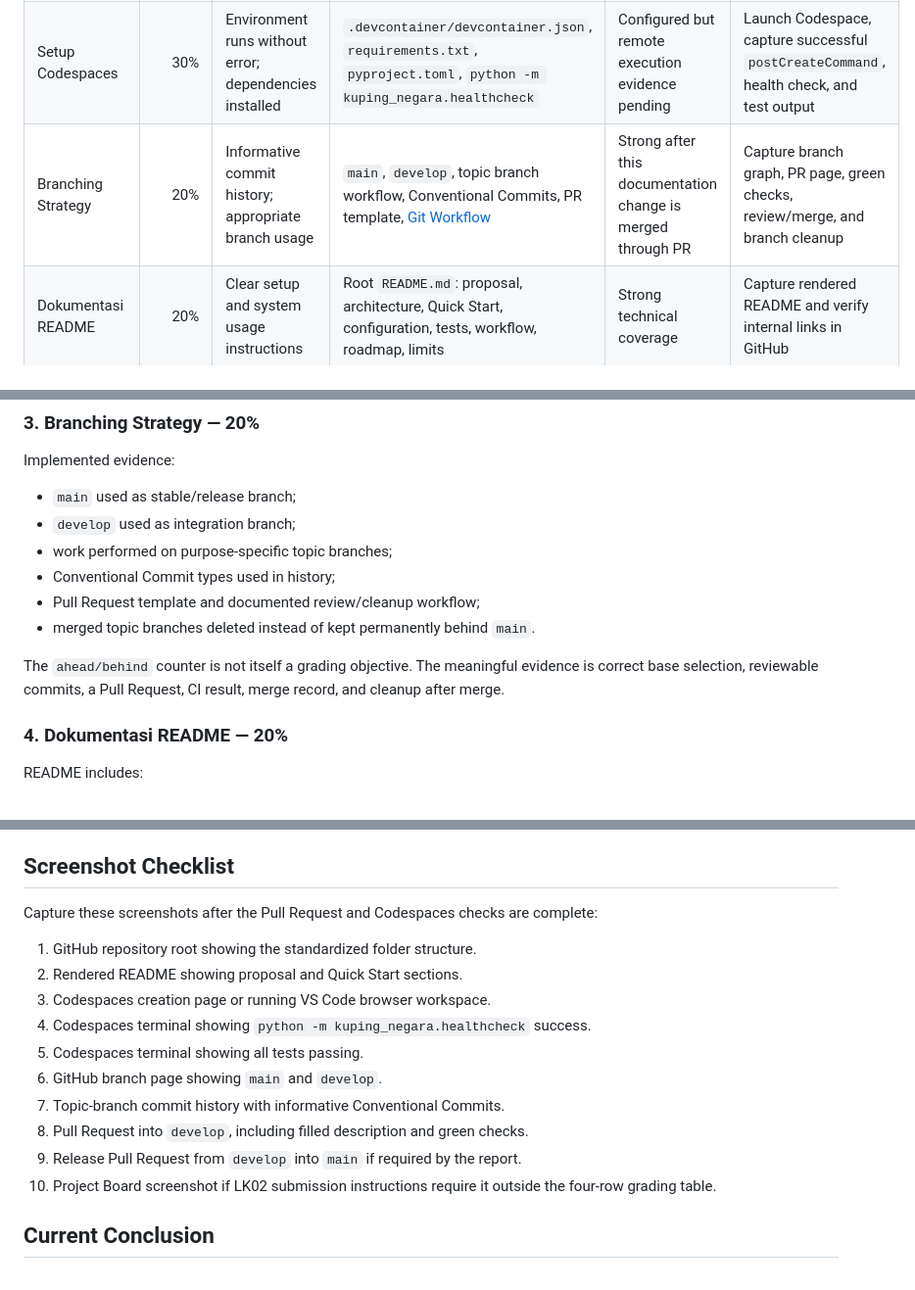
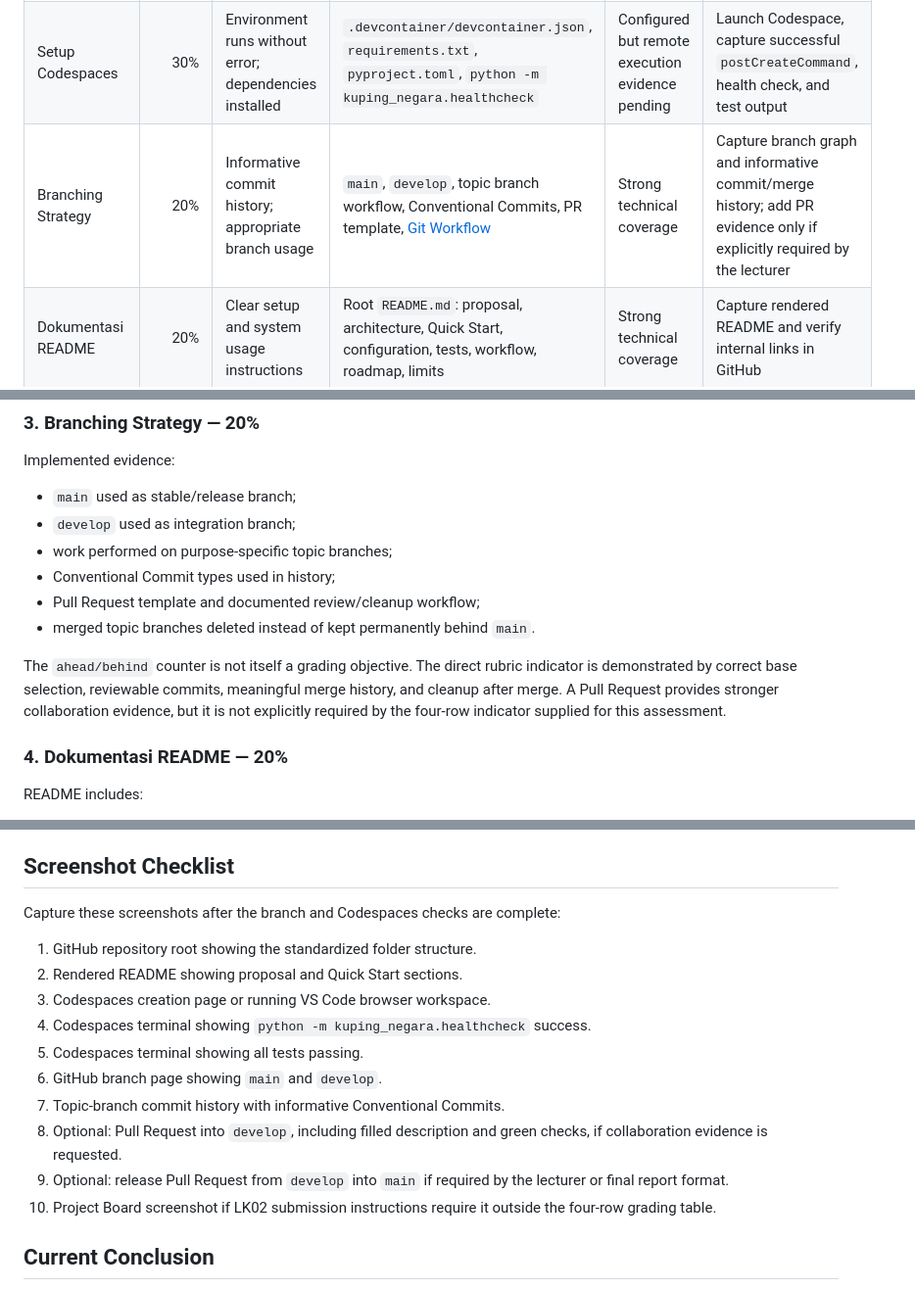
Before and after one commit to ahmadnafi30/kuping-negara, a Markdown page: docs/assessment-criteria.md, 3 parts joined by grey strips. Shown at 98% size. Drawn GitHub-style.

Commit message:
docs: clarify optional pull request evidence

```diff
--- a/docs/assessment-criteria.md
+++ b/docs/assessment-criteria.md
@@ -10,7 +10,7 @@ report.
 | --- | ---: | --- | --- | --- | --- |
 | Standardisasi Struktur | 30% | Folder follows best practices; naming convention consistent | `src/kuping_negara/`, data zones, tests, configs, docs, `.gitignore`, [Project Structure](project-structure.md), [Development Guidelines](development-guidelines.md) | Strong technical coverage | Screenshot repository tree and briefly explain `src` layout |
 | Setup Codespaces | 30% | Environment runs without error; dependencies installed | `.devcontainer/devcontainer.json`, `requirements.txt`, `pyproject.toml`, `python -m kuping_negara.healthcheck` | Configured but remote execution evidence pending | Launch Codespace, capture successful `postCreateCommand`, health check, and test output |
-| Branching Strategy | 20% | Informative commit history; appropriate branch usage | `main`, `develop`, topic branch workflow, Conventional Commits, PR template, [Git Workflow](git-workflow.md) | Strong after this documentation change is merged through PR | Capture branch graph, PR page, green checks, review/merge, and branch cleanup |
+| Branching Strategy | 20% | Informative commit history; appropriate branch usage | `main`, `develop`, topic branch workflow, Conventional Commits, PR template, [Git Workflow](git-workflow.md) | Strong technical coverage | Capture branch graph and informative commit/merge history; add PR evidence only if explicitly required by the lecturer |
 | Dokumentasi README | 20% | Clear setup and system usage instructions | Root `README.md`: proposal, architecture, Quick Start, configuration, tests, workflow, roadmap, limits | Strong technical coverage | Capture rendered README and verify internal links in GitHub |
 
 ## Criterion Review
@@ -66,9 +66,11 @@ Implemented evidence:
 - Pull Request template and documented review/cleanup workflow;
 - merged topic branches deleted instead of kept permanently behind `main`.
 
-The `ahead/behind` counter is not itself a grading objective. The meaningful
-evidence is correct base selection, reviewable commits, a Pull Request, CI result,
-merge record, and cleanup after merge.
+The `ahead/behind` counter is not itself a grading objective. The direct rubric
+indicator is demonstrated by correct base selection, reviewable commits,
+meaningful merge history, and cleanup after merge. A Pull Request provides
+stronger collaboration evidence, but it is not explicitly required by the
+four-row indicator supplied for this assessment.
 
 ### 4. Dokumentasi README — 20%
 
@@ -84,8 +86,7 @@ README includes:
 
 ## Screenshot Checklist
 
-Capture these screenshots after the Pull Request and Codespaces checks are
-complete:
+Capture these screenshots after the branch and Codespaces checks are complete:
 
 1. GitHub repository root showing the standardized folder structure.
 2. Rendered README showing proposal and Quick Start sections.
@@ -94,8 +95,10 @@ complete:
 5. Codespaces terminal showing all tests passing.
 6. GitHub branch page showing `main` and `develop`.
 7. Topic-branch commit history with informative Conventional Commits.
-8. Pull Request into `develop`, including filled description and green checks.
-9. Release Pull Request from `develop` into `main` if required by the report.
+8. Optional: Pull Request into `develop`, including filled description and green
+   checks, if collaboration evidence is requested.
+9. Optional: release Pull Request from `develop` into `main` if required by the
+   lecturer or final report format.
 10. Project Board screenshot if LK02 submission instructions require it outside
     the four-row grading table.
 
```
